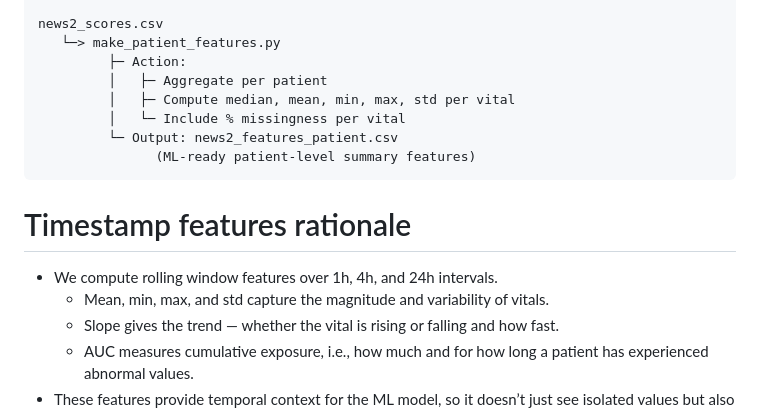
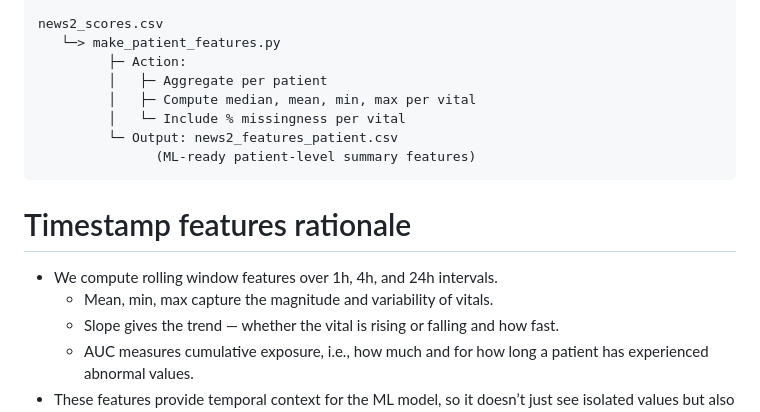
Before and after one commit to SimonYip22/Neural-Network-ICU-Deterioration-Predictor, a Markdown page: README.md, the part around the change printed below. Drawn GitHub-style.

```diff
--- a/README.md
+++ b/README.md
@@ -33,7 +33,7 @@ news2_scores.csv
    └─> make_patient_features.py
          ├─ Action:
          │   ├─ Aggregate per patient
-         │   ├─ Compute median, mean, min, max, std per vital
+         │   ├─ Compute median, mean, min, max per vital
          │   └─ Include % missingness per vital
          └─ Output: news2_features_patient.csv
                (ML-ready patient-level summary features)
@@ -41,7 +41,7 @@ news2_scores.csv
 
 # Timestamp features rationale
 - We compute rolling window features over 1h, 4h, and 24h intervals.
-   - Mean, min, max, and std capture the magnitude and variability of vitals.
+   - Mean, min, max capture the magnitude and variability of vitals.
    - Slope gives the trend — whether the vital is rising or falling and how fast.
    - AUC measures cumulative exposure, i.e., how much and for how long a patient has experienced abnormal values.
 - These features provide temporal context for the ML model, so it doesn’t just see isolated values but also their trajectory over time.
```
Also changed, not shown: other parts of README.md (+1 -1 lines).
